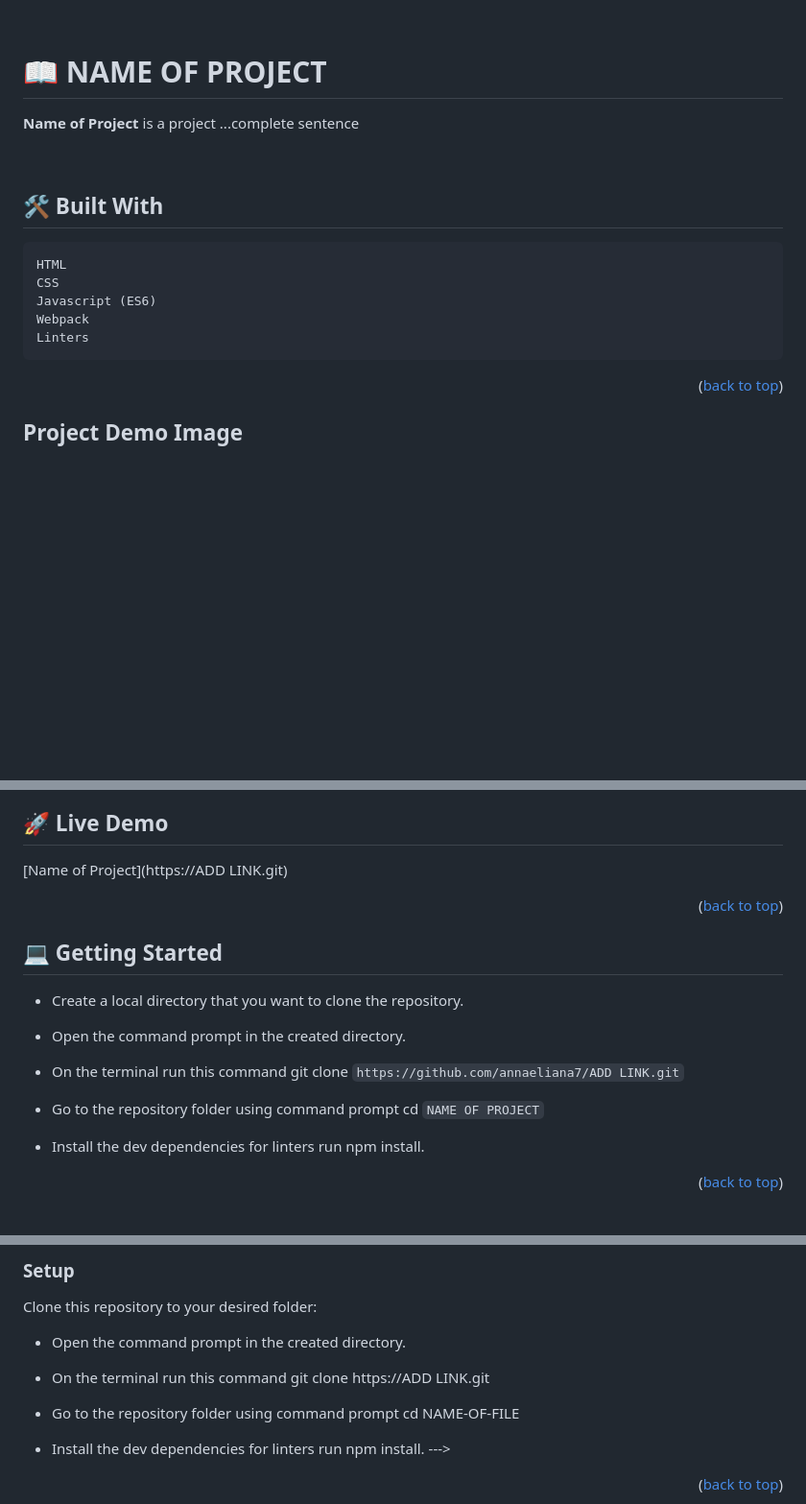
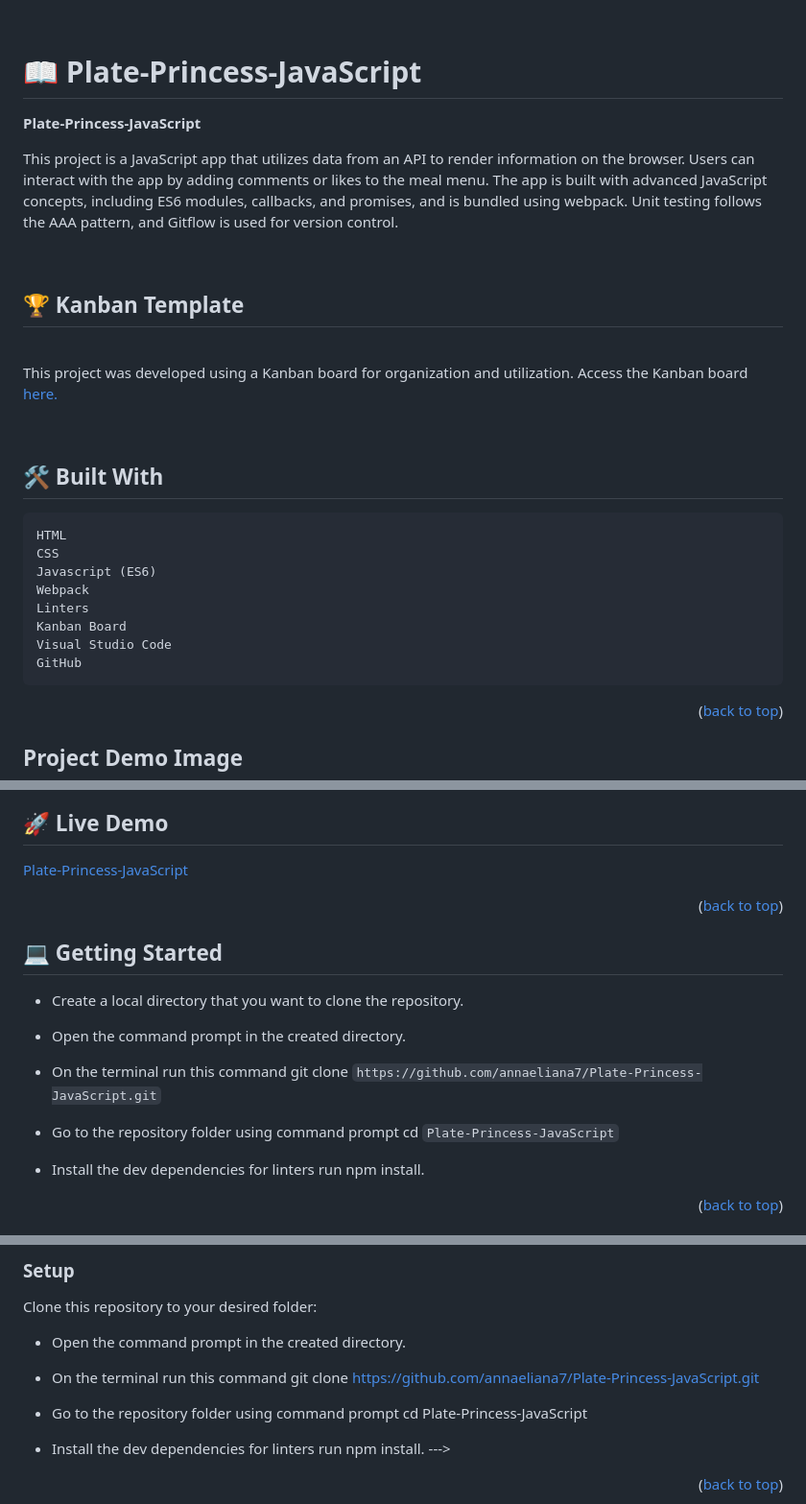
Before and after one commit to annaeliana7/Plate-Princess-JavaScript, a Markdown page: README.md, 3 parts joined by grey strips. Shown at 96% size. Rendered like a GitHub page; blank space fills up the shorter version.

Commit message:
Add Project Description to README

```diff
--- a/README.md
+++ b/README.md
@@ -39,9 +39,20 @@
 
 <!-- PROJECT DESCRIPTION -->
 
-# 📖 NAME OF PROJECT<a name="about-project"></a>
+# 📖 Plate-Princess-JavaScript<a name="about-project"></a>
 
-**Name of Project** is a project ...complete sentence
+**Plate-Princess-JavaScript**
+<br>
+
+This project is a JavaScript app that utilizes data from an API to render information on the browser. Users can interact with the app by adding comments or likes to the meal menu. The app is built with advanced JavaScript concepts, including ES6 modules, callbacks, and promises, and is bundled using webpack. Unit testing follows the AAA pattern, and Gitflow is used for version control.
+
+<br>
+
+## 🏆 Kanban Template <a name="kanban"></a>
+<br>
+
+This project was developed using a Kanban board for organization and utilization. Access the Kanban board
+[here.]((https://github.com/annaeliana7/Plate-Princess-JavaScript/projects/1))
 
 <br>
 
@@ -51,6 +62,9 @@
     Javascript (ES6)
     Webpack
     Linters
+    Kanban Board
+    Visual Studio Code
+    GitHub
 
 <p align="right">(<a href="#readme-top">back to top</a>)</p>
 
@@ -62,7 +76,7 @@
 
 ## 🚀 Live Demo <a name="live-demo"></a>
 
-[Name of Project](https://ADD LINK.git)
+[Plate-Princess-JavaScript](https://annaeliana7.github.io/Plate-Princess-JavaScript/dist)
 
 <p align="right">(<a href="#readme-top">back to top</a>)</p>
 
@@ -73,9 +87,9 @@
 
 - Open the command prompt in the created directory.
 
-- On the terminal run this command git clone `https://github.com/annaeliana7/ADD LINK.git`
+- On the terminal run this command git clone `https://github.com/annaeliana7/Plate-Princess-JavaScript.git`
 
-- Go to the repository folder using command prompt cd `NAME OF PROJECT`
+- Go to the repository folder using command prompt cd `Plate-Princess-JavaScript`
 
 - Install the dev dependencies for linters run npm install.
 
@@ -96,9 +110,9 @@ Clone this repository to your desired folder:
 
 - Open the command prompt in the created directory.
 
-- On the terminal run this command git clone https://ADD LINK.git
+- On the terminal run this command git clone https://github.com/annaeliana7/Plate-Princess-JavaScript.git
 
-- Go to the repository folder using command prompt cd NAME-OF-FILE
+- Go to the repository folder using command prompt cd Plate-Princess-JavaScript
 
 - Install the dev dependencies for linters run npm install.
 --->
```
Also changed, not shown: other parts of README.md (+1 -3 lines).
